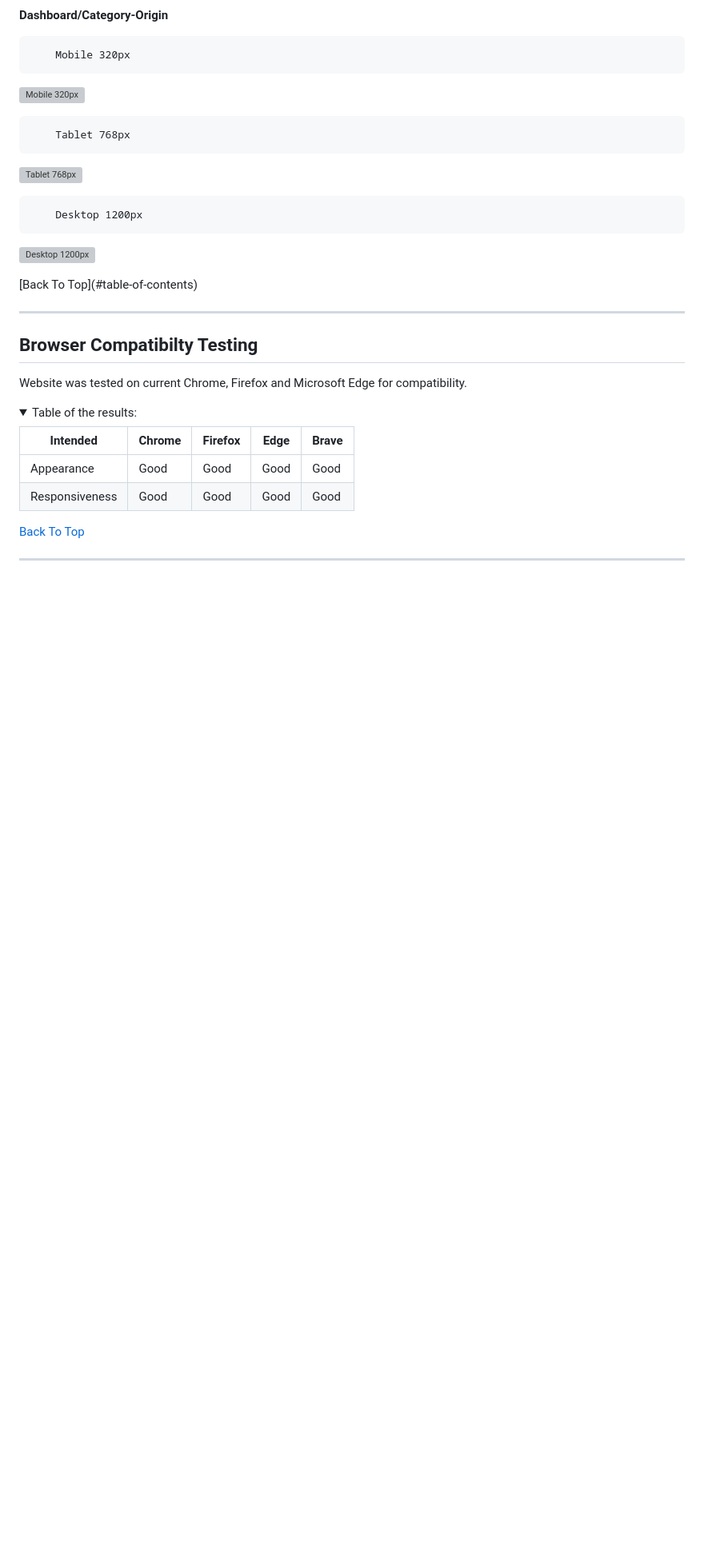
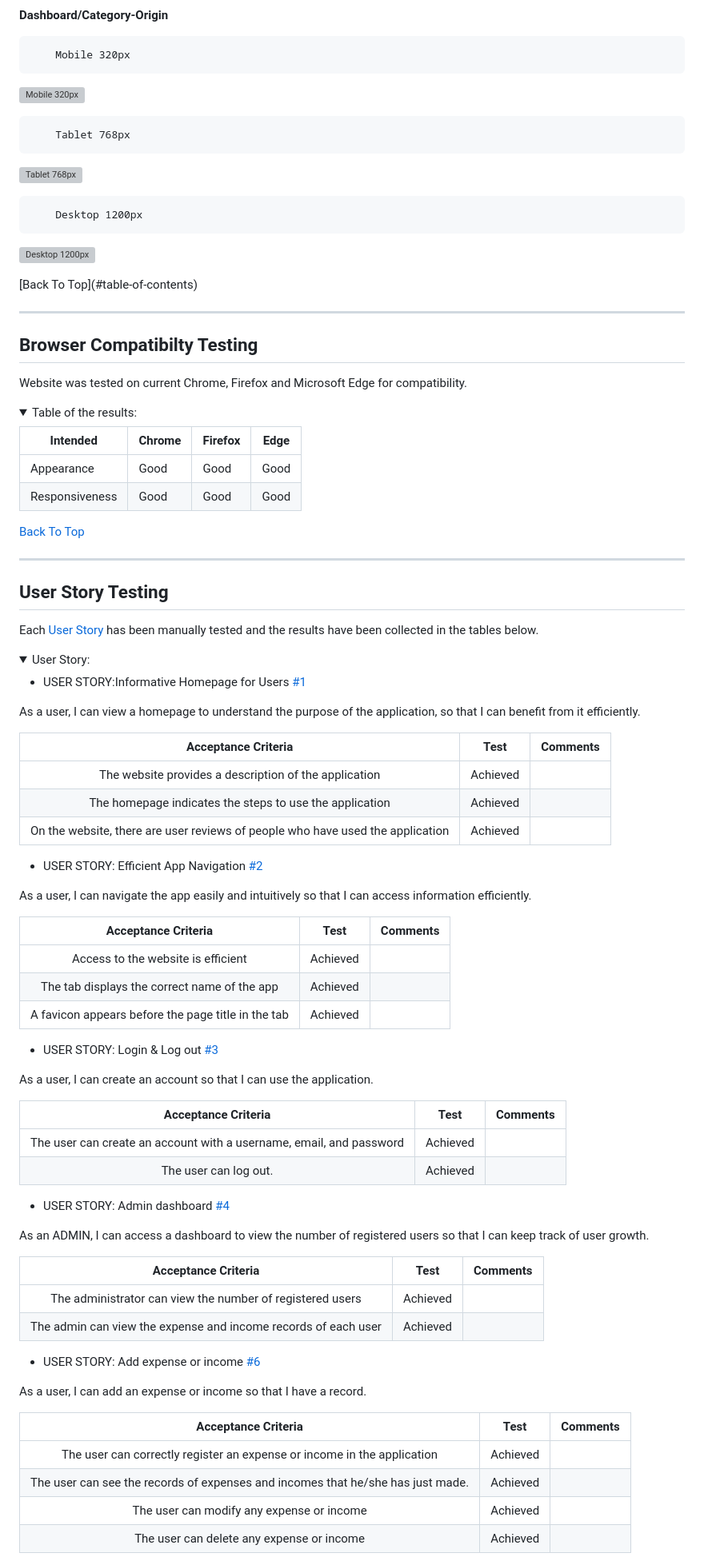
Before and after one commit to BohdanBezushka/MoneyMate, a Markdown page: TESTING.md, the part around the change printed below. Shown: that part at 80% size. Drawn GitHub-style; folded sections open; blank space fills up the shorter version; grey boxes are pictures that could not be loaded.

Commit message:
Add User Story Testing content in TESTING.md

```diff
--- a/TESTING.md
+++ b/TESTING.md
@@ -394,10 +394,10 @@ Website was tested on current Chrome, Firefox and Microsoft Edge for compatibili
 
 <summary>Table of the results:</summary>
 
-| Intended      | Chrome | Firefox | Edge | Brave |
-| ------------- | ------ | ------- | ---- | ----- |
-| Appearance    | Good   | Good    | Good | Good  |
-| Responsiveness| Good   | Good    | Good | Good  |
+| Intended      | Chrome | Firefox | Edge |
+| ------------- | ------ | ------- | ---- |
+| Appearance    | Good   | Good    | Good |
+| Responsiveness| Good   | Good    | Good |
 
 </details>
 
@@ -405,4 +405,59 @@ Website was tested on current Chrome, Firefox and Microsoft Edge for compatibili
 
 _____
 
+## User Story Testing
+Each [User Story](https://github.com/BohdanBezushka/MoneyMate/issues?q=is%3Aissue+is%3Aclosed) has been manually tested and the results have been collected in the tables below.
 
+<details>
+
+<summary>User Story:</summary>
+
+* USER STORY:Informative Homepage for Users [#1](https://github.com/BohdanBezushka/MoneyMate/issues/1)
+
+As a user, I can view a homepage to understand the purpose of the application, so that I can benefit from it efficiently.
+
+| Acceptance Criteria  | Test     | Comments |
+|:--------------------:|:--------:| -------- |
+| The website provides a description of the application | Achieved | |
+| The homepage indicates the steps to use the application | Achieved | |
+| On the website, there are user reviews of people who have used the application | Achieved | |
+
+* USER STORY: Efficient App Navigation [#2](https://github.com/BohdanBezushka/MoneyMate/issues/2)
+
+As a user, I can navigate the app easily and intuitively so that I can access information efficiently.
+
+| Acceptance Criteria  | Test     | Comments |
+|:--------------------:|:--------:| -------- |
+| Access to the website is efficient | Achieved | |
+| The tab displays the correct name of the app | Achieved | |
+| A favicon appears before the page title in the tab | Achieved | |
+
+* USER STORY: Login & Log out [#3](https://github.com/BohdanBezushka/MoneyMate/issues/3)
+
+As a user, I can create an account so that I can use the application.
+
+| Acceptance Criteria  | Test     | Comments |
+|:--------------------:|:--------:| -------- |
+| The user can create an account with a username, email, and password | Achieved | |
+| The user can log out. | Achieved | |
+
+* USER STORY: Admin dashboard [#4](https://github.com/BohdanBezushka/MoneyMate/issues/4)
+
+As an ADMIN, I can access a dashboard to view the number of registered users so that I can keep track of user growth.
+
+| Acceptance Criteria  | Test     | Comments |
+|:--------------------:|:--------:| -------- |
+| The administrator can view the number of registered users| Achieved | |
+| The admin can view the expense and income records of each user | Achieved | |
+
+* USER STORY: Add expense or income [#6](https://github.com/BohdanBezushka/MoneyMate/issues/6)
+
+As a user, I can add an expense or income so that I have a record.
+
+| Acceptance Criteria  | Test     | Comments |
+|:--------------------:|:--------:| -------- |
+| The user can correctly register an expense or income in the application| Achieved | |
+| The user can see the records of expenses and incomes that he/she has just made. | Achieved | |
+| The user can modify any expense or income| Achieved | |
+| The user can delete any expense or income | Achieved | |
+
```
Also changed, not shown: other parts of TESTING.md (+41 -1 lines).
